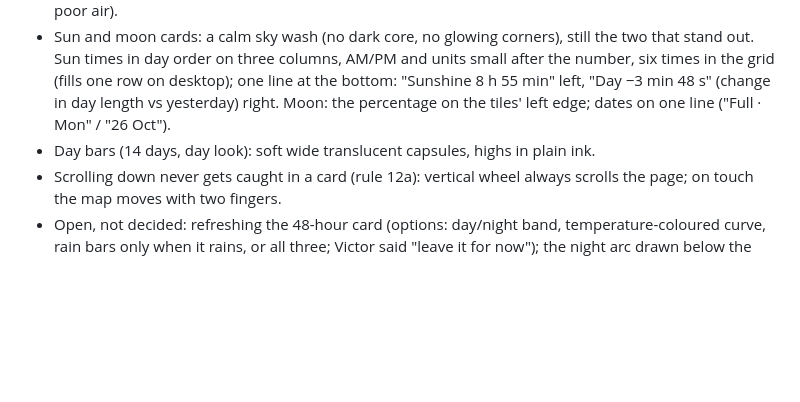
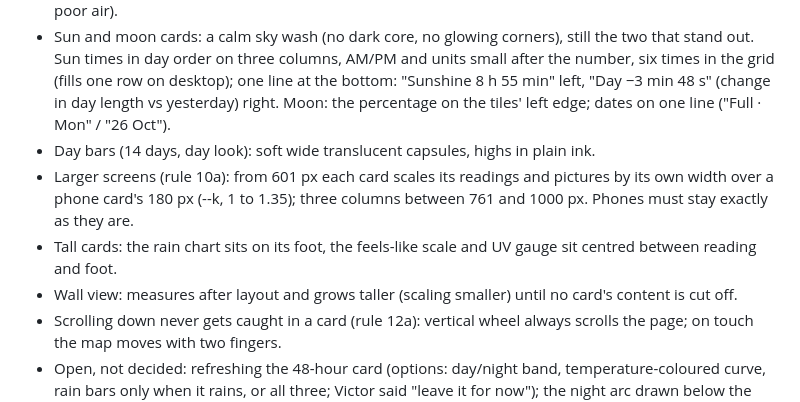
Before and after one commit to victorvansande/isobar, a Markdown page: CLAUDE.md, the part around the change. Rendered like a GitHub page; blank space fills up the shorter version.

Commit message:
CLAUDE.md: larger screens, tall cards and the wall view
Co-Authored-By: Claude Opus 5.5 <noreply@anthropic.com>

```diff
--- a/CLAUDE.md
+++ b/CLAUDE.md
@@ -43,6 +43,10 @@ know (decisions, preferences, open choices), and push it along.**
   day order on three columns, AM/PM and units small after the number, six times in the grid (fills one row on desktop); one line at the bottom: "Sunshine 8 h 55 min" left,
   "Day −3 min 48 s" (change in day length vs yesterday) right. Moon: the percentage on the tiles' left edge; dates on one line ("Full · Mon" / "26 Oct").
 - Day bars (14 days, day look): soft wide translucent capsules, highs in plain ink.
+- Larger screens (rule 10a): from 601 px each card scales its readings and pictures by its own width over a phone
+  card's 180 px (--k, 1 to 1.35); three columns between 761 and 1000 px. Phones must stay exactly as they are.
+- Tall cards: the rain chart sits on its foot, the feels-like scale and UV gauge sit centred between reading and foot.
+- Wall view: measures after layout and grows taller (scaling smaller) until no card's content is cut off.
 - Scrolling down never gets caught in a card (rule 12a): vertical wheel always scrolls the page; on touch the map
   moves with two fingers.
 - Open, not decided: refreshing the 48-hour card (options: day/night band, temperature-coloured curve, rain bars only
```
